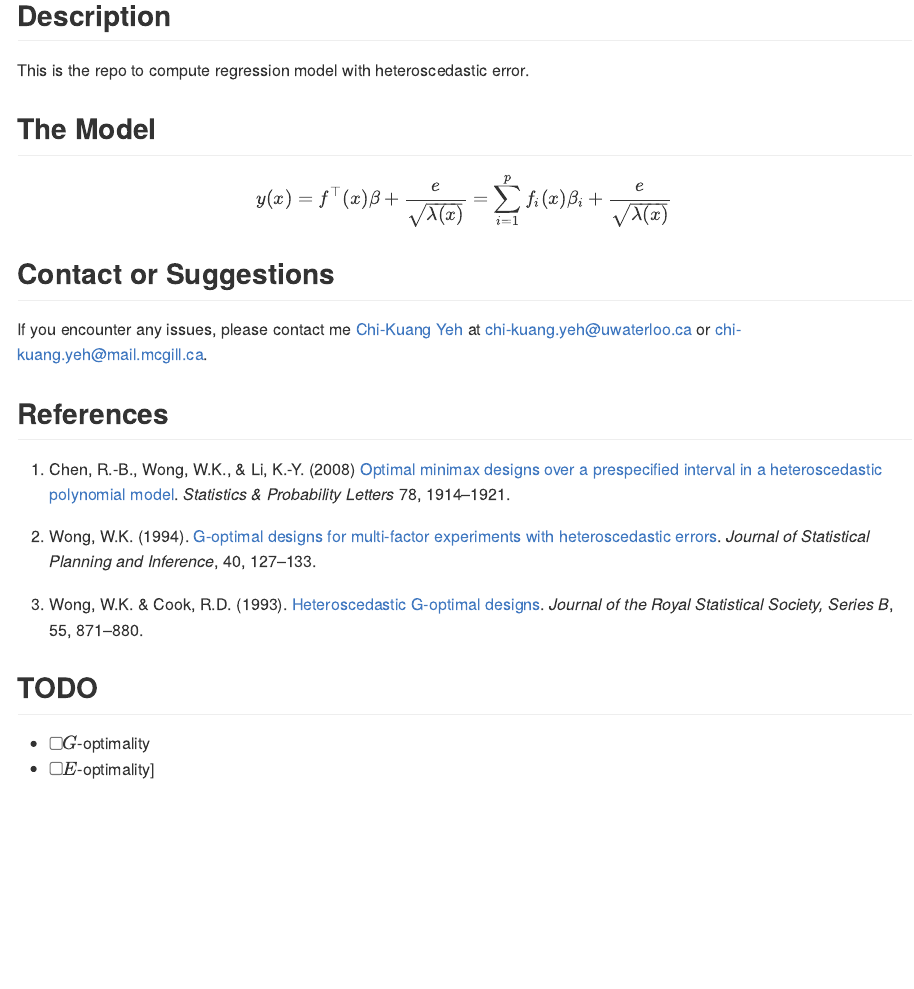
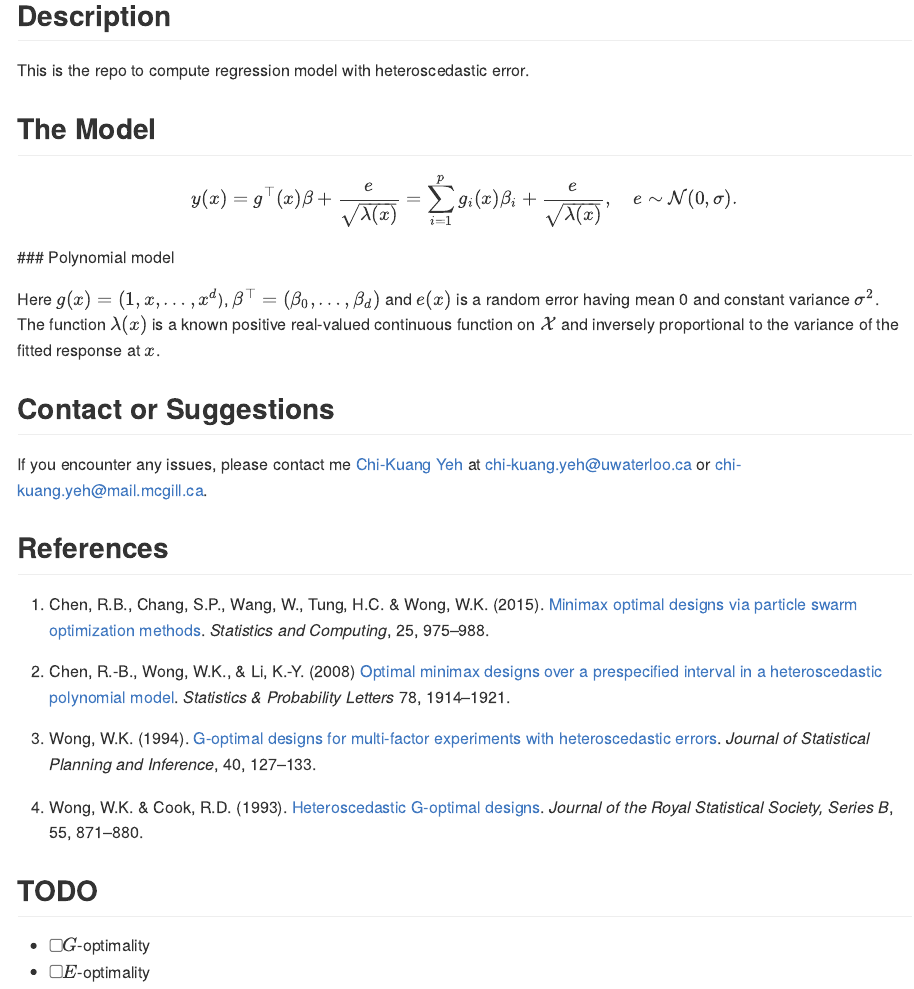
Before and after one commit to chikuang/Design_heteroscedastic, an R Markdown document (README.Rmd): the page in a window 1100 px wide, from 230 px down. The pictures show the output file README.md that the author committed with the source, drawn offline in the style of GitHub.

Commit message:
Update README

```diff
--- a/README.Rmd
+++ b/README.Rmd
@@ -20,8 +22,11 @@ This is the repo to compute regression model with heteroscedastic error.
 ## The Model
 
 $$
-  y(x)=f^\top(x) \beta + \frac{e}{\sqrt{\lambda(x)}} = \sum_{i=1}^p f_i(x) \beta_i + \frac{e}{\sqrt{\lambda(x) }}
+  y(x)=g^\top(x) \beta + \frac{e}{\sqrt{\lambda(x)}} = \sum_{i=1}^p g_i(x) \beta_i + \frac{e}{\sqrt{\lambda(x) }},\quad e\sim \N(0,\sigma).
 $$
+### Polynomial model
+
+Here \(g(x) = (1,x,\dots,x^d\)\), \(\beta^\top=(\beta_0,\dots,\beta_d)\) and $e(x)$ is a random error having mean 0 and constant variance $\sigma^2$. The function $\lambda(x)$ is a known positive real-valued continuous function on $\X$ and inversely proportional to the variance of the fitted response at $x$.
 
 ## Contact or Suggestions
 
@@ -29,13 +34,15 @@ If you encounter any issues, please contact me [Chi-Kuang Yeh](https://chikuang.
 
 ## References
 
-1. Chen, R.-B., Wong, W.K., & Li, K.-Y. (2008) [Optimal minimax designs over a prespecified interval in a heteroscedastic polynomial model](https://www.sciencedirect.com/science/article/pii/S0167715208000588?casa_token=CSYGIaqcSycAAAAA:xH69BebDGq6GYitdc3m28CCcE8AFU8a0qL8DbHifzMxgyAwuP-7MBltelbBokw9QiVl8wz9bsjQ). *Statistics & Probability Letters* 78, 1914--1921.
+1. Chen, R.B., Chang, S.P., Wang, W., Tung, H.C. & Wong, W.K. (2015). [Minimax optimal designs via particle swarm optimization methods](https://link.springer.com/article/10.1007/s11222-014-9466-0). *Statistics and Computing*, 25, 975--988.
 
-2. Wong, W.K. (1994). [G-optimal designs for multi-factor experiments with heteroscedastic errors](https://www.sciencedirect.com/science/article/pii/0378375894901465). *Journal of Statistical Planning and Inference*, 40, 127--133.
+2. Chen, R.-B., Wong, W.K., & Li, K.-Y. (2008) [Optimal minimax designs over a prespecified interval in a heteroscedastic polynomial model](https://www.sciencedirect.com/science/article/pii/S0167715208000588?casa_token=CSYGIaqcSycAAAAA:xH69BebDGq6GYitdc3m28CCcE8AFU8a0qL8DbHifzMxgyAwuP-7MBltelbBokw9QiVl8wz9bsjQ). *Statistics & Probability Letters* 78, 1914--1921.
 
-3. Wong, W.K. & Cook, R.D. (1993). [Heteroscedastic G‐optimal designs](https://www.jstor.org/stable/2345999). *Journal of the Royal Statistical Society, Series B*, 55, 871--880.
+3. Wong, W.K. (1994). [G-optimal designs for multi-factor experiments with heteroscedastic errors](https://www.sciencedirect.com/science/article/pii/0378375894901465). *Journal of Statistical Planning and Inference*, 40, 127--133.
+
+4. Wong, W.K. & Cook, R.D. (1993). [Heteroscedastic G‐optimal designs](https://www.jstor.org/stable/2345999). *Journal of the Royal Statistical Society, Series B*, 55, 871--880.
 
 ## TODO
 
 + [ ] \(G\)-optimality
-+ [ ] \(E\)-optimality]
++ [ ] \(E\)-optimality
```
Also changed, not shown: README.md, README.Rmd (4 more changed lines).
